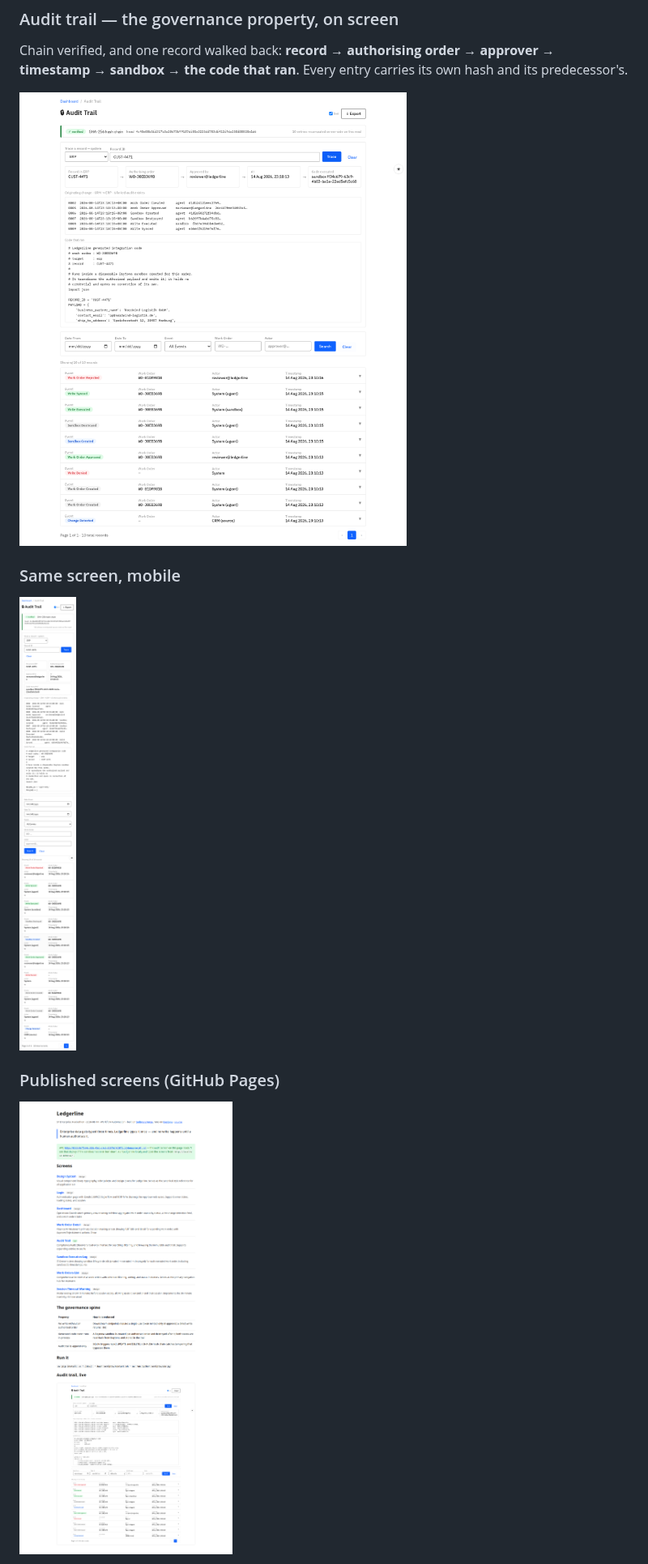
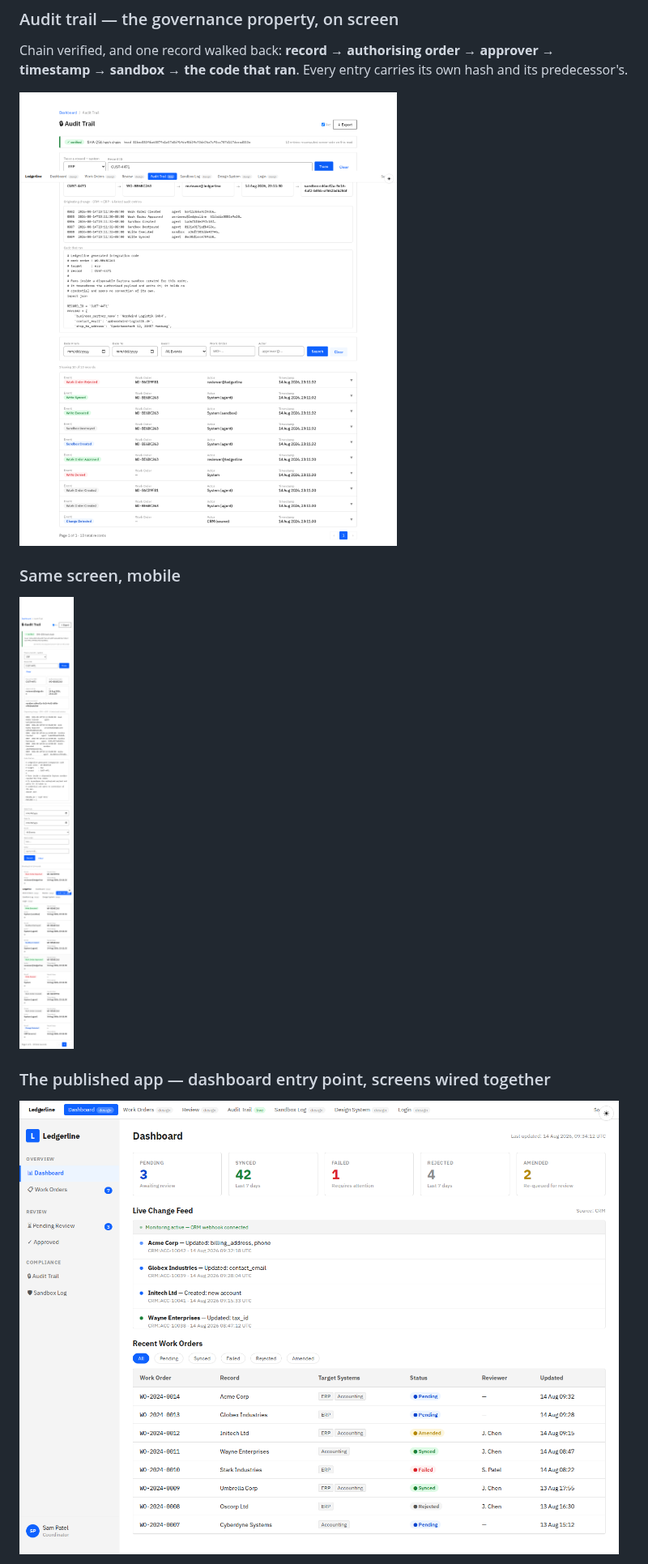
Before and after one commit to qte77/2026-08-14-SF-AWS_EnterpriseHack, a Markdown page: README.md, the part around one of its changes. Shown at 81% size. Rendered like a GitHub page; pictures changed too: docs/screenshots/audit-trail-desktop.png, docs/screenshots/audit-trail-mobile.png, docs/screenshots/pages-dashboard.png (added); folded sections open.

```diff
--- a/README.md
+++ b/README.md
@@ -49,7 +53,7 @@ authorising order to the sandbox and the code that executed](docs/screenshots/au
 
 ![The audit trail at a 390px viewport](docs/screenshots/audit-trail-mobile.png)
 
-### Published screens (GitHub Pages)
+### The published app — dashboard entry point, screens wired together
 
-![The Ledgerline Pages site listing all eight Forge-designed screens](docs/screenshots/pages-landing.png)
+![The Ledgerline dashboard as published, with the nav strip linking all eight screens](docs/screenshots/pages-dashboard.png)
 
```
Also changed, not shown: other parts of README.md (+12 -7 lines), docs/screenshots/pages-audit-trail.png, 11 other files.
